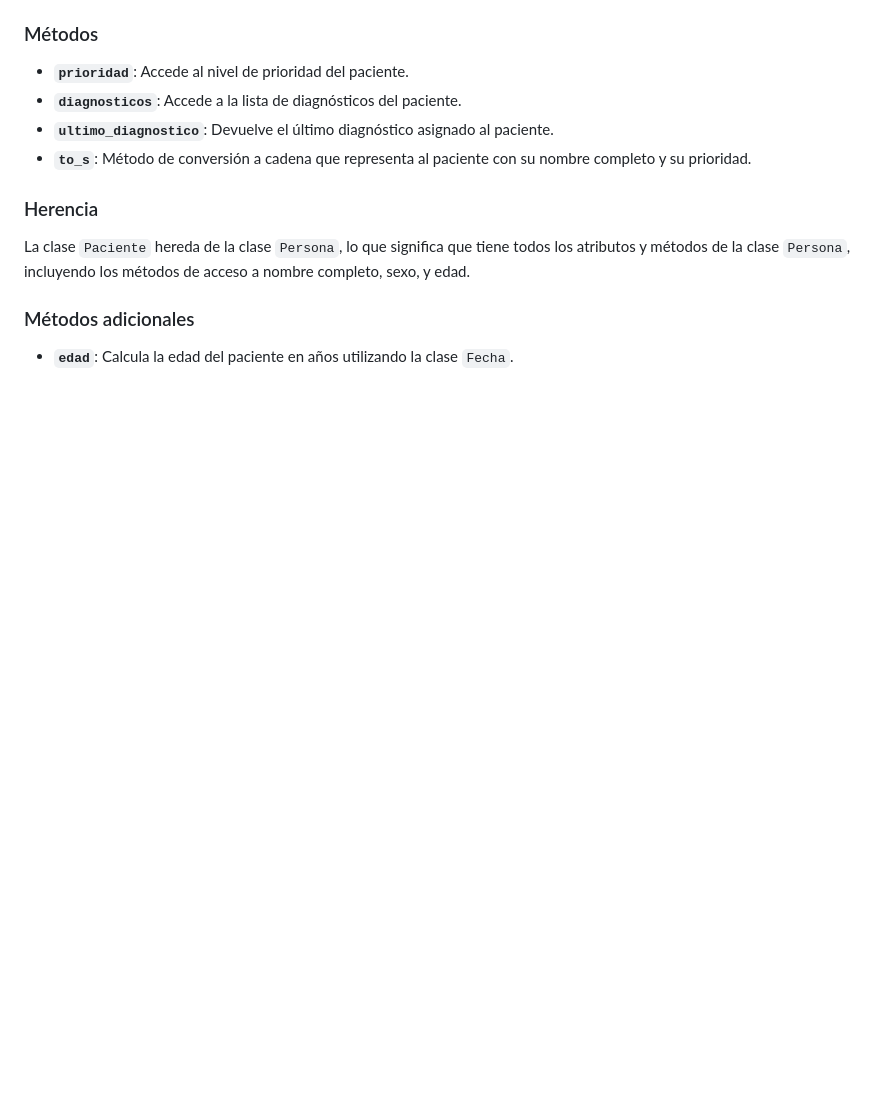
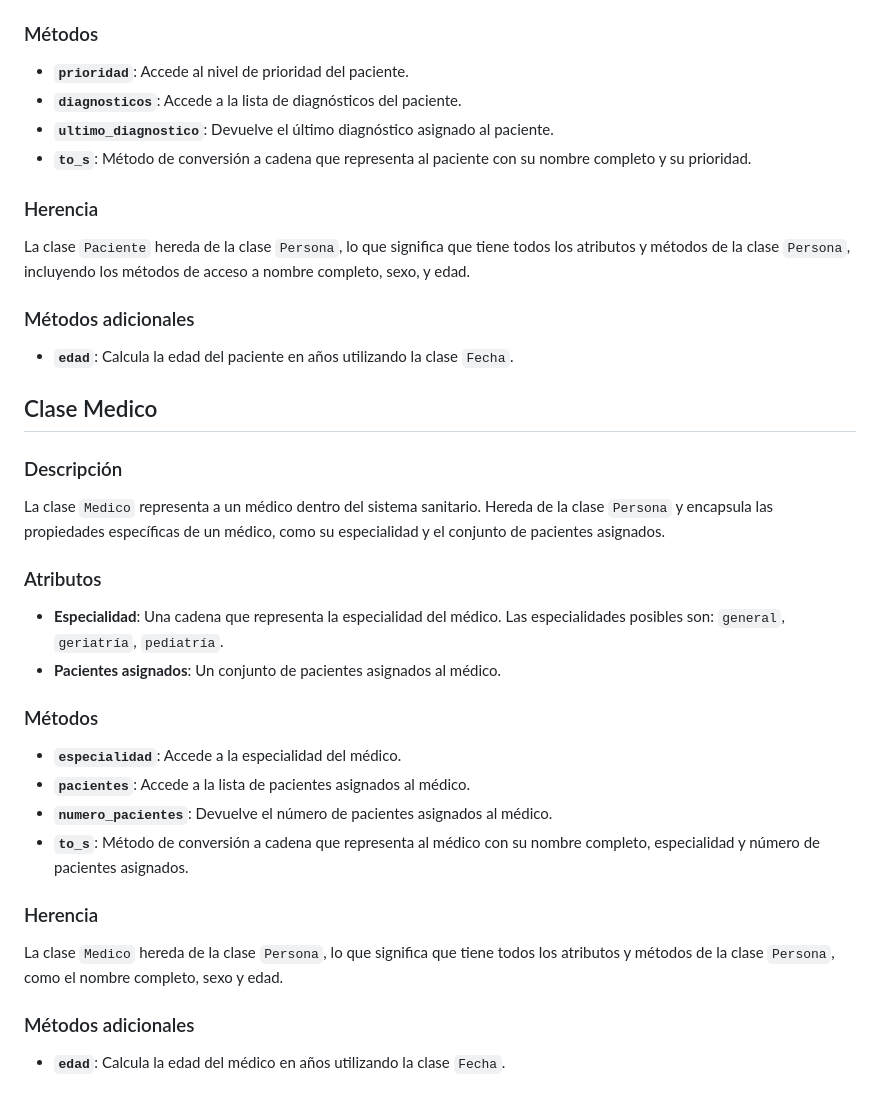
Before and after one commit to guilleplz/ULL-ESIT-LPP-2425-07-POO-alu0101495354, a Markdown page: README.md, the part around the change. Drawn GitHub-style; blank space fills up the shorter version.

Commit message:
documentacion clase medico

```diff
--- a/README.md
+++ b/README.md
@@ -133,3 +133,24 @@ La clase `Paciente` hereda de la clase `Persona`, lo que significa que tiene tod
 
 ### Métodos adicionales
 - **`edad`**: Calcula la edad del paciente en años utilizando la clase `Fecha`.
+
+## Clase Medico
+
+### Descripción
+La clase `Medico` representa a un médico dentro del sistema sanitario. Hereda de la clase `Persona` y encapsula las propiedades específicas de un médico, como su especialidad y el conjunto de pacientes asignados.
+
+### Atributos
+- **Especialidad**: Una cadena que representa la especialidad del médico. Las especialidades posibles son: `general`, `geriatría`, `pediatría`.
+- **Pacientes asignados**: Un conjunto de pacientes asignados al médico.
+
+### Métodos
+- **`especialidad`**: Accede a la especialidad del médico.
+- **`pacientes`**: Accede a la lista de pacientes asignados al médico.
+- **`numero_pacientes`**: Devuelve el número de pacientes asignados al médico.
+- **`to_s`**: Método de conversión a cadena que representa al médico con su nombre completo, especialidad y número de pacientes asignados.
+
+### Herencia
+La clase `Medico` hereda de la clase `Persona`, lo que significa que tiene todos los atributos y métodos de la clase `Persona`, como el nombre completo, sexo y edad.
+
+### Métodos adicionales
+- **`edad`**: Calcula la edad del médico en años utilizando la clase `Fecha`.
```
